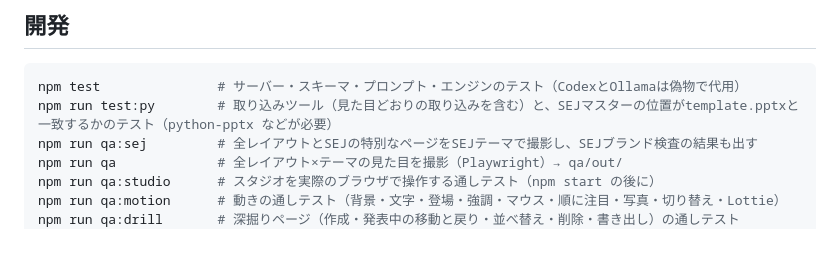
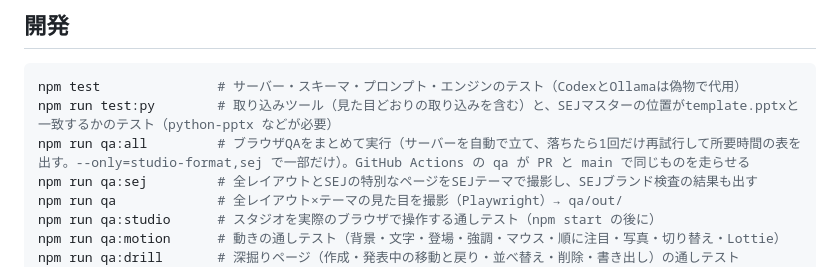
Before and after one commit to osamu-sej/HTMLsej-slide-studio, a Markdown page: README.md, the part around the change. Drawn GitHub-style; blank space fills up the shorter version.

Commit message:
READMEにブラウザQAのまとめ実行（npm run qa:all）を書く
Co-Authored-By: Claude Sonnet 5.5 <noreply@anthropic.com>
Claude-Session: https://claude.ai/code/session_012e1nJKUwzHNA75rrabGXxC

````diff
--- a/README.md
+++ b/README.md
@@ -440,6 +440,7 @@ public/app.js, app.css       スタジオ画面
 ```bash
 npm test               # サーバー・スキーマ・プロンプト・エンジンのテスト（CodexとOllamaは偽物で代用）
 npm run test:py        # 取り込みツール（見た目どおりの取り込みを含む）と、SEJマスターの位置がtemplate.pptxと一致するかのテスト（python-pptx などが必要）
+npm run qa:all         # ブラウザQAをまとめて実行（サーバーを自動で立て、落ちたら1回だけ再試行して所要時間の表を出す。--only=studio-format,sej で一部だけ）。GitHub Actions の qa が PR と main で同じものを走らせる
 npm run qa:sej         # 全レイアウトとSEJの特別なページをSEJテーマで撮影し、SEJブランド検査の結果も出す
 npm run qa             # 全レイアウト×テーマの見た目を撮影（Playwright）→ qa/out/
 npm run qa:studio      # スタジオを実際のブラウザで操作する通しテスト（npm start の後に）
````
